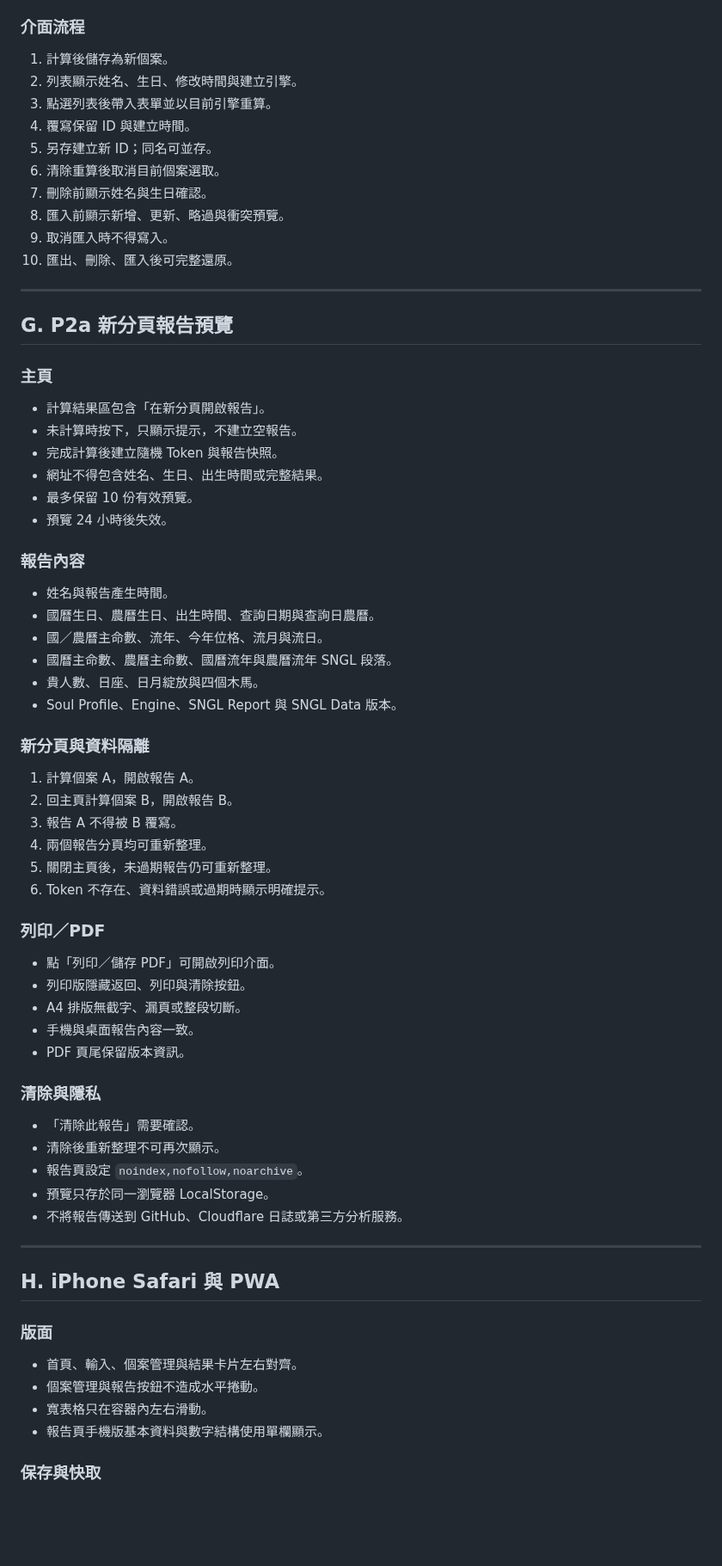
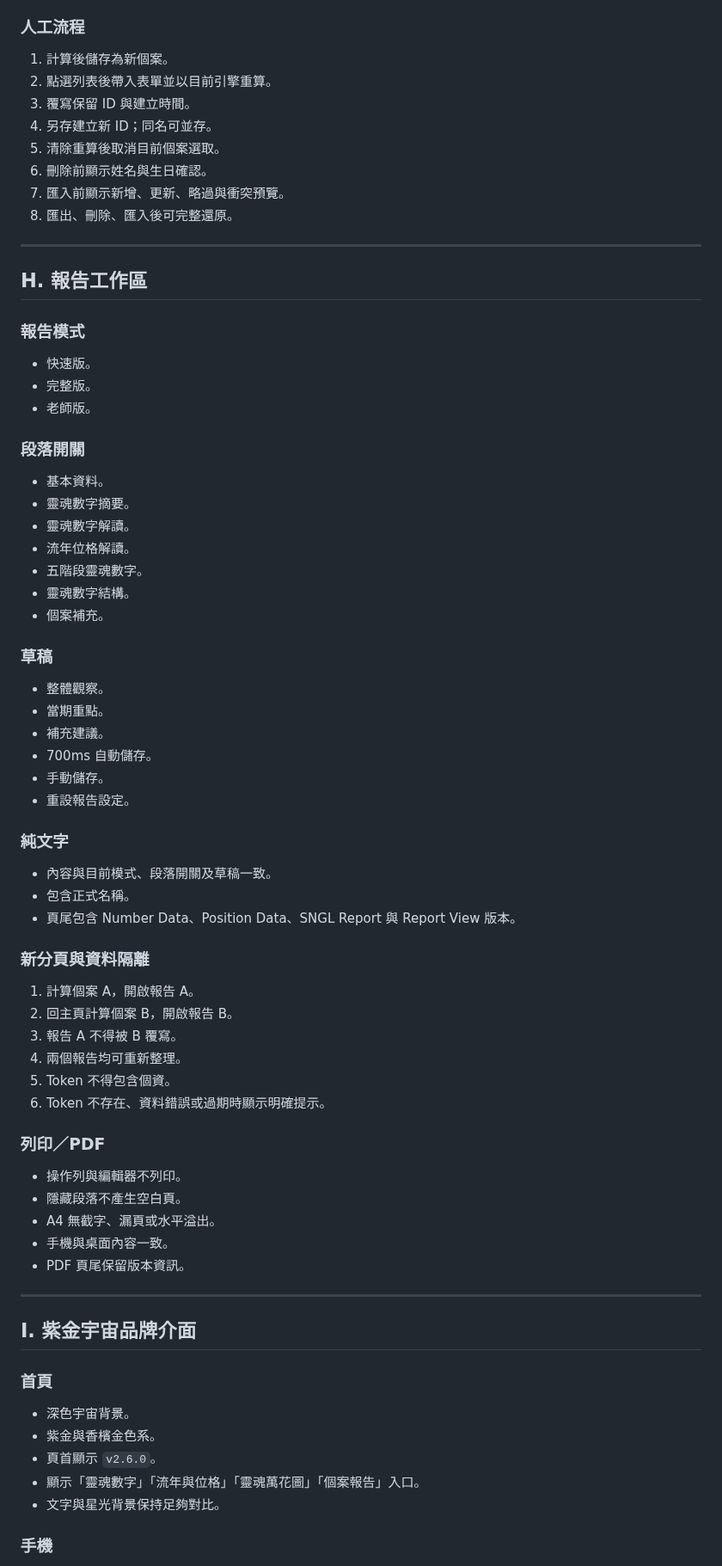
Before and after one commit to ours9638-create/soul-kaleidoscope-v1, a Markdown page: calculator-deploy/docs/ACCEPTANCE_TESTS.md, the part around one of its changes. Shown at 86% size. GitHub-like rendering; blank space fills up the shorter version.

Commit message:
docs: update acceptance tests for app 2.6.0

```diff
--- a/calculator-deploy/docs/ACCEPTANCE_TESTS.md
+++ b/calculator-deploy/docs/ACCEPTANCE_TESTS.md
@@ -172,76 +235,80 @@ npm run test:cases
 - 100 筆資料保存與搜尋。
 - 舊 Schema 與舊欄位遷移。
 
-### 介面流程
+### 人工流程
 
 1. 計算後儲存為新個案。
-2. 列表顯示姓名、生日、修改時間與建立引擎。
-3. 點選列表後帶入表單並以目前引擎重算。
-4. 覆寫保留 ID 與建立時間。
-5. 另存建立新 ID；同名可並存。
-6. 清除重算後取消目前個案選取。
-7. 刪除前顯示姓名與生日確認。
-8. 匯入前顯示新增、更新、略過與衝突預覽。
-9. 取消匯入時不得寫入。
-10. 匯出、刪除、匯入後可完整還原。
+2. 點選列表後帶入表單並以目前引擎重算。
+3. 覆寫保留 ID 與建立時間。
+4. 另存建立新 ID；同名可並存。
+5. 清除重算後取消目前個案選取。
+6. 刪除前顯示姓名與生日確認。
+7. 匯入前顯示新增、更新、略過與衝突預覽。
+8. 匯出、刪除、匯入後可完整還原。
 
 ---
 
-## G. P2a 新分頁報告預覽
+## H. 報告工作區
 
-### 主頁
+### 報告模式
 
-- 計算結果區包含「在新分頁開啟報告」。
-- 未計算時按下，只顯示提示，不建立空報告。
-- 完成計算後建立隨機 Token 與報告快照。
-- 網址不得包含姓名、生日、出生時間或完整結果。
-- 最多保留 10 份有效預覽。
-- 預覽 24 小時後失效。
+- 快速版。
+- 完整版。
+- 老師版。
 
-### 報告內容
+### 段落開關
 
-- 姓名與報告產生時間。
-- 國曆生日、農曆生日、出生時間、查詢日期與查詢日農曆。
-- 國／農曆主命數、流年、今年位格、流月與流日。
-- 國曆主命數、農曆主命數、國曆流年與農曆流年 SNGL 段落。
-- 貴人數、日座、日月綻放與四個木馬。
-- Soul Profile、Engine、SNGL Report 與 SNGL Data 版本。
+- 基本資料。
+- 靈魂數字摘要。
+- 靈魂數字解讀。
+- 流年位格解讀。
+- 五階段靈魂數字。
+- 靈魂數字結構。
+- 個案補充。
+
+### 草稿
+
+- 整體觀察。
+- 當期重點。
+- 補充建議。
+- 700ms 自動儲存。
+- 手動儲存。
+- 重設報告設定。
+
+### 純文字
+
+- 內容與目前模式、段落開關及草稿一致。
+- 包含正式名稱。
+- 頁尾包含 Number Data、Position Data、SNGL Report 與 Report View 版本。
 
 ### 新分頁與資料隔離
 
 1. 計算個案 A，開啟報告 A。
 2. 回主頁計算個案 B，開啟報告 B。
 3. 報告 A 不得被 B 覆寫。
-4. 兩個報告分頁均可重新整理。
-5. 關閉主頁後，未過期報告仍可重新整理。
+4. 兩個報告均可重新整理。
+5. Token 不得包含個資。
 6. Token 不存在、資料錯誤或過期時顯示明確提示。
 
 ### 列印／PDF
 
-- 點「列印／儲存 PDF」可開啟列印介面。
-- 列印版隱藏返回、列印與清除按鈕。
-- A4 排版無截字、漏頁或整段切斷。
-- 手機與桌面報告內容一致。
+- 操作列與編輯器不列印。
+- 隱藏段落不產生空白頁。
+- A4 無截字、漏頁或水平溢出。
+- 手機與桌面內容一致。
 - PDF 頁尾保留版本資訊。
-
-### 清除與隱私
-
-- 「清除此報告」需要確認。
-- 清除後重新整理不可再次顯示。
-- 報告頁設定 `noindex,nofollow,noarchive`。
-- 預覽只存於同一瀏覽器 LocalStorage。
-- 不將報告傳送到 GitHub、Cloudflare 日誌或第三方分析服務。
 
 ---
 
-## H. iPhone Safari 與 PWA
+## I. 紫金宇宙品牌介面
 
-### 版面
+### 首頁
 
-- 首頁、輸入、個案管理與結果卡片左右對齊。
-- 個案管理與報告按鈕不造成水平捲動。
-- 寬表格只在容器內左右滑動。
-- 報告頁手機版基本資料與數字結構使用單欄顯示。
+- 深色宇宙背景。
+- 紫金與香檳金色系。
+- 頁首顯示 `v2.6.0`。
+- 顯示「靈魂數字」「流年與位格」「靈魂萬花圖」「個案報告」入口。
+- 文字與星光背景保持足夠對比。
 
-### 保存與快取
+### 手機
 
```
Also changed, not shown: other parts of calculator-deploy/docs/ACCEPTANCE_TESTS.md (+108 -58 lines).
